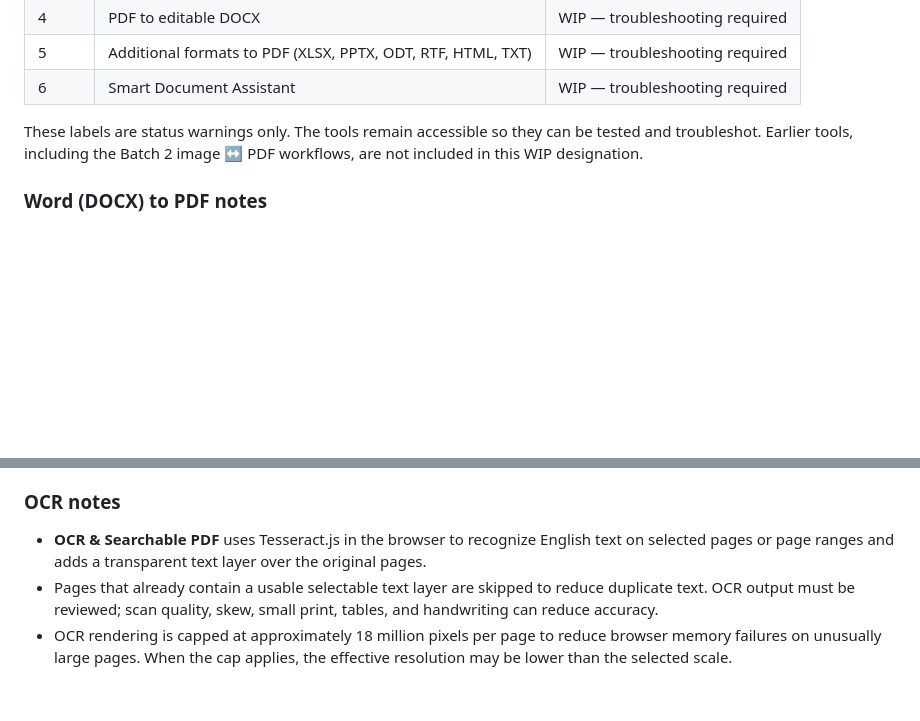
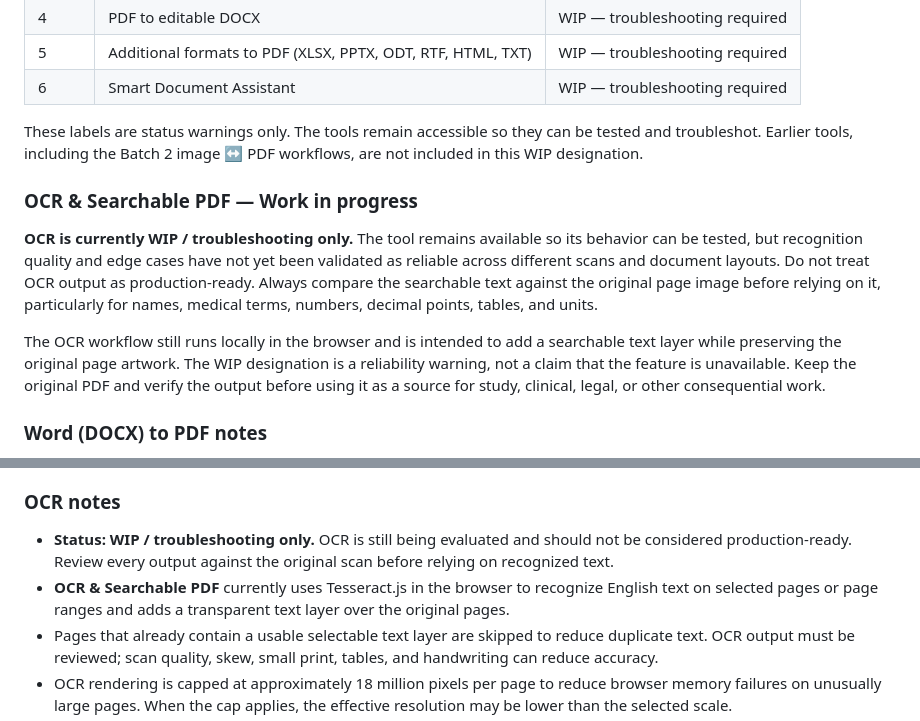
Before and after one commit to mdfl212/pdf-toolkit, a Markdown page: README.md, 2 parts joined by grey strips. Drawn GitHub-style; blank space fills up the shorter version.

Commit message:
Document OCR work-in-progress status

```diff
--- a/README.md
+++ b/README.md
@@ -106,6 +106,12 @@ The following conversion and analysis tools are currently **WIP / troubleshootin
 
 These labels are status warnings only. The tools remain accessible so they can be tested and troubleshot. Earlier tools, including the Batch 2 image ↔ PDF workflows, are not included in this WIP designation.
 
+### OCR & Searchable PDF — Work in progress
+
+**OCR is currently WIP / troubleshooting only.** The tool remains available so its behavior can be tested, but recognition quality and edge cases have not yet been validated as reliable across different scans and document layouts. Do not treat OCR output as production-ready. Always compare the searchable text against the original page image before relying on it, particularly for names, medical terms, numbers, decimal points, tables, and units.
+
+The OCR workflow still runs locally in the browser and is intended to add a searchable text layer while preserving the original page artwork. The WIP designation is a reliability warning, not a claim that the feature is unavailable. Keep the original PDF and verify the output before using it as a source for study, clinical, legal, or other consequential work.
+
 ### Word (DOCX) to PDF notes
 
 - **Word (DOCX) to PDF** uses docx-preview to render a DOCX document in the browser, then opens the browser's native print dialog. Choose **Save as PDF** to create the PDF. The resulting PDF retains selectable/searchable text because the browser prints rendered HTML text rather than rasterizing every page.
@@ -142,7 +148,8 @@ These labels are status warnings only. The tools remain accessible so they can b
 
 ### OCR notes
 
-- **OCR & Searchable PDF** uses Tesseract.js in the browser to recognize English text on selected pages or page ranges and adds a transparent text layer over the original pages.
+- **Status: WIP / troubleshooting only.** OCR is still being evaluated and should not be considered production-ready. Review every output against the original scan before relying on recognized text.
+- **OCR & Searchable PDF** currently uses Tesseract.js in the browser to recognize English text on selected pages or page ranges and adds a transparent text layer over the original pages.
 - Pages that already contain a usable selectable text layer are skipped to reduce duplicate text. OCR output must be reviewed; scan quality, skew, small print, tables, and handwriting can reduce accuracy.
 - OCR rendering is capped at approximately 18 million pixels per page to reduce browser memory failures on unusually large pages. When the cap applies, the effective resolution may be lower than the selected scale.
 - Automatic page segmentation is a best-effort recognition mode, not reliable table reconstruction. Numeric tables and multi-column pages should be checked visually against the original; the current tool creates a searchable text layer and does not rebuild editable table cells.
```
